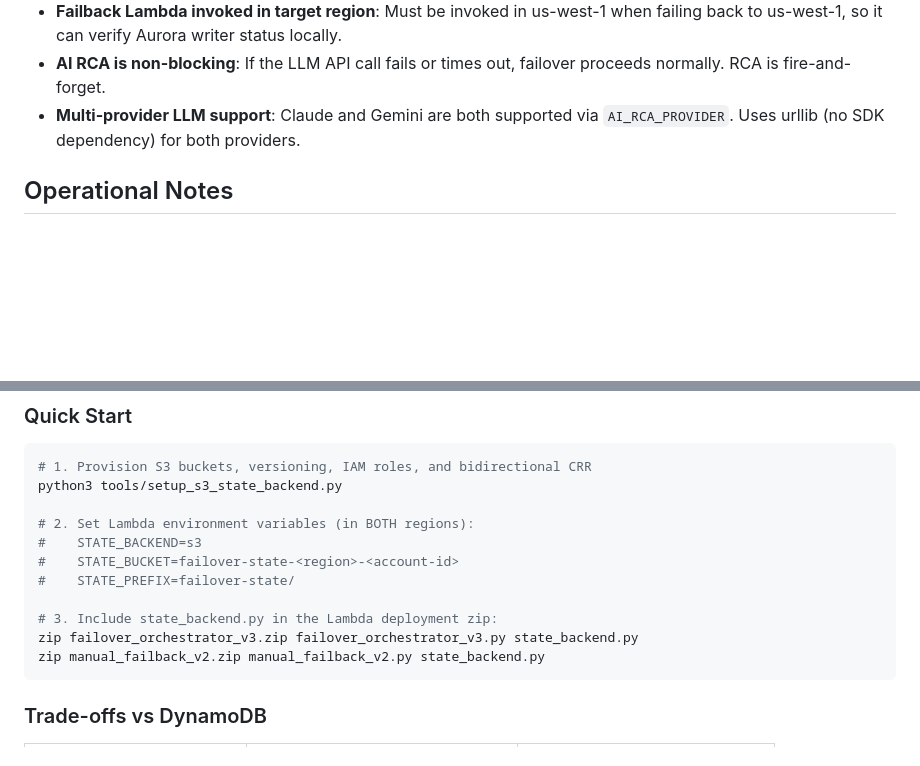
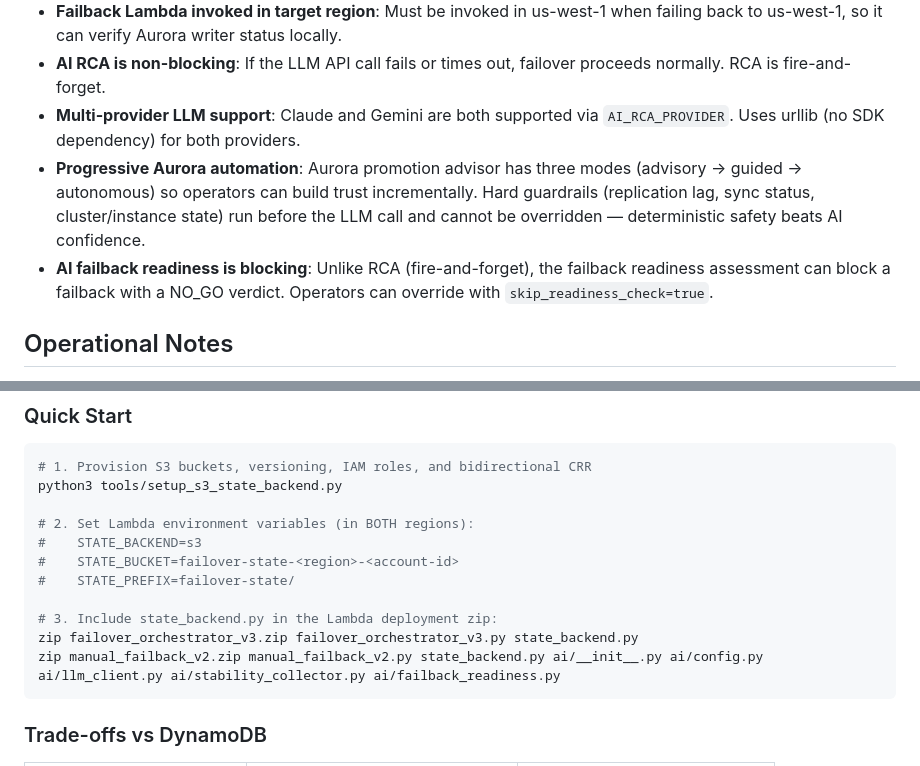
Before and after one commit to ramirezh84/fo-orchestrator, a Markdown page: CLAUDE.md, 2 parts joined by grey strips. Rendered like a GitHub page; blank space fills up the shorter version.

````diff
--- a/CLAUDE.md
+++ b/CLAUDE.md
@@ -212,6 +234,8 @@ All configuration is via Lambda environment variables. Key variables:
 - **Failback Lambda invoked in target region**: Must be invoked in us-west-1 when failing back to us-west-1, so it can verify Aurora writer status locally.
 - **AI RCA is non-blocking**: If the LLM API call fails or times out, failover proceeds normally. RCA is fire-and-forget.
 - **Multi-provider LLM support**: Claude and Gemini are both supported via `AI_RCA_PROVIDER`. Uses urllib (no SDK dependency) for both providers.
+- **Progressive Aurora automation**: Aurora promotion advisor has three modes (advisory → guided → autonomous) so operators can build trust incrementally. Hard guardrails (replication lag, sync status, cluster/instance state) run before the LLM call and cannot be overridden — deterministic safety beats AI confidence.
+- **AI failback readiness is blocking**: Unlike RCA (fire-and-forget), the failback readiness assessment can block a failback with a NO_GO verdict. Operators can override with `skip_readiness_check=true`.
 
 ## Operational Notes
 
@@ -237,7 +261,7 @@ python3 tools/setup_s3_state_backend.py
 
 # 3. Include state_backend.py in the Lambda deployment zip:
 zip failover_orchestrator_v3.zip failover_orchestrator_v3.py state_backend.py
-zip manual_failback_v2.zip manual_failback_v2.py state_backend.py
+zip manual_failback_v2.zip manual_failback_v2.py state_backend.py ai/__init__.py ai/config.py ai/llm_client.py ai/stability_collector.py ai/failback_readiness.py
 ```
 
 ### Trade-offs vs DynamoDB
````
Also changed, not shown: other parts of CLAUDE.md (+27 -5 lines).
